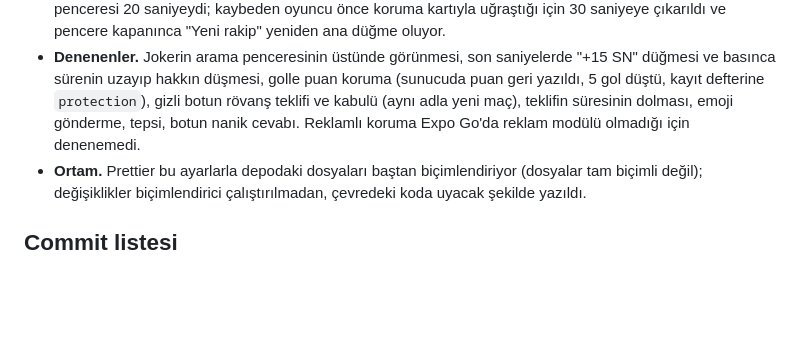
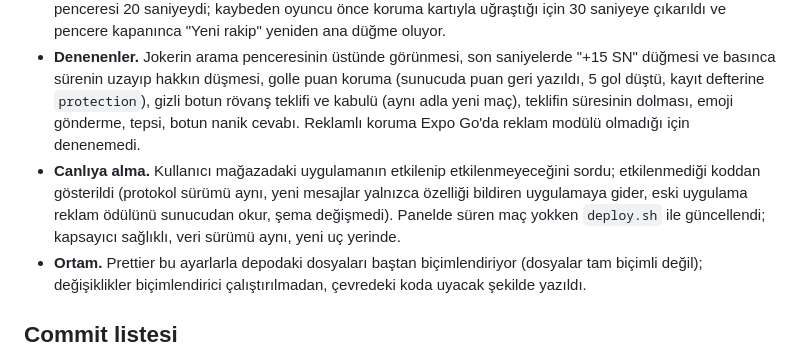
Before and after one commit to yusufemrederinoz/SportsApps, a Markdown page: docs/gelistirme-gunlugu.md, the part around the change. Drawn GitHub-style; blank space fills up the shorter version.

```diff
--- a/docs/gelistirme-gunlugu.md
+++ b/docs/gelistirme-gunlugu.md
@@ -1122,6 +1122,7 @@ Kullanıcı mevcut sunucunun kaç aktif kullanıcı kaldıracağını sordu. Bak
 - **Emoji çizimleri.** On iki emoji Skia ile çizildi ve canlandırıldı (ayrı bir ajan, 1.700 satır). Ajan çizimleri emülatör yerine CanvasKit ile başsız render edip yedi anda karelerle denetledi; üç düzeltme yaptı (kurtarışta topun eldivenin önüne alınması, alkışta eldivenlerin ağzın altına inmesi, şokta kaşlara beyaz çizgi). Üç yeni ses `data/branding/sounds.py` ile üretildi.
 - **Emülatörde bulunanlar.** Emoji düğmesi önce sağ altta XOX ızgarasının son hücresinin üstüne biniyordu; dokuz oyunun ortak başlık satırının ortasına taşındı, çıkartmalar da gönderenin skor panelinden fırlıyor. Ek süre düğmesinde aynı görünüme hem giriş animasyonu hem nabız ölçeği verildiği için Reanimated uyarı verdi; iki katmana ayrıldı. Koruma kartının sayacı sıfırdan sonra da her saniye yeniden çizim yapıyordu; sıfırda duruyor. Koruma sonrası "Bu oyundaki puanın" satırı eski değerde kalıyordu; güncelleniyor. Rövanş penceresi 20 saniyeydi; kaybeden oyuncu önce koruma kartıyla uğraştığı için 30 saniyeye çıkarıldı ve pencere kapanınca "Yeni rakip" yeniden ana düğme oluyor.
 - **Denenenler.** Jokerin arama penceresinin üstünde görünmesi, son saniyelerde "+15 SN" düğmesi ve basınca sürenin uzayıp hakkın düşmesi, golle puan koruma (sunucuda puan geri yazıldı, 5 gol düştü, kayıt defterine `protection`), gizli botun rövanş teklifi ve kabulü (aynı adla yeni maç), teklifin süresinin dolması, emoji gönderme, tepsi, botun nanik cevabı. Reklamlı koruma Expo Go'da reklam modülü olmadığı için denenemedi.
+- **Canlıya alma.** Kullanıcı mağazadaki uygulamanın etkilenip etkilenmeyeceğini sordu; etkilenmediği koddan gösterildi (protokol sürümü aynı, yeni mesajlar yalnızca özelliği bildiren uygulamaya gider, eski uygulama reklam ödülünü sunucudan okur, şema değişmedi). Panelde süren maç yokken `deploy.sh` ile güncellendi; kapsayıcı sağlıklı, veri sürümü aynı, yeni uç yerinde.
 - **Ortam.** Prettier bu ayarlarla depodaki dosyaları baştan biçimlendiriyor (dosyalar tam biçimli değil); değişiklikler biçimlendirici çalıştırılmadan, çevredeki koda uyacak şekilde yazıldı.
 
 ## Commit listesi
```
Also changed, not shown: docs/is-plani.md (+1 -1 lines).
